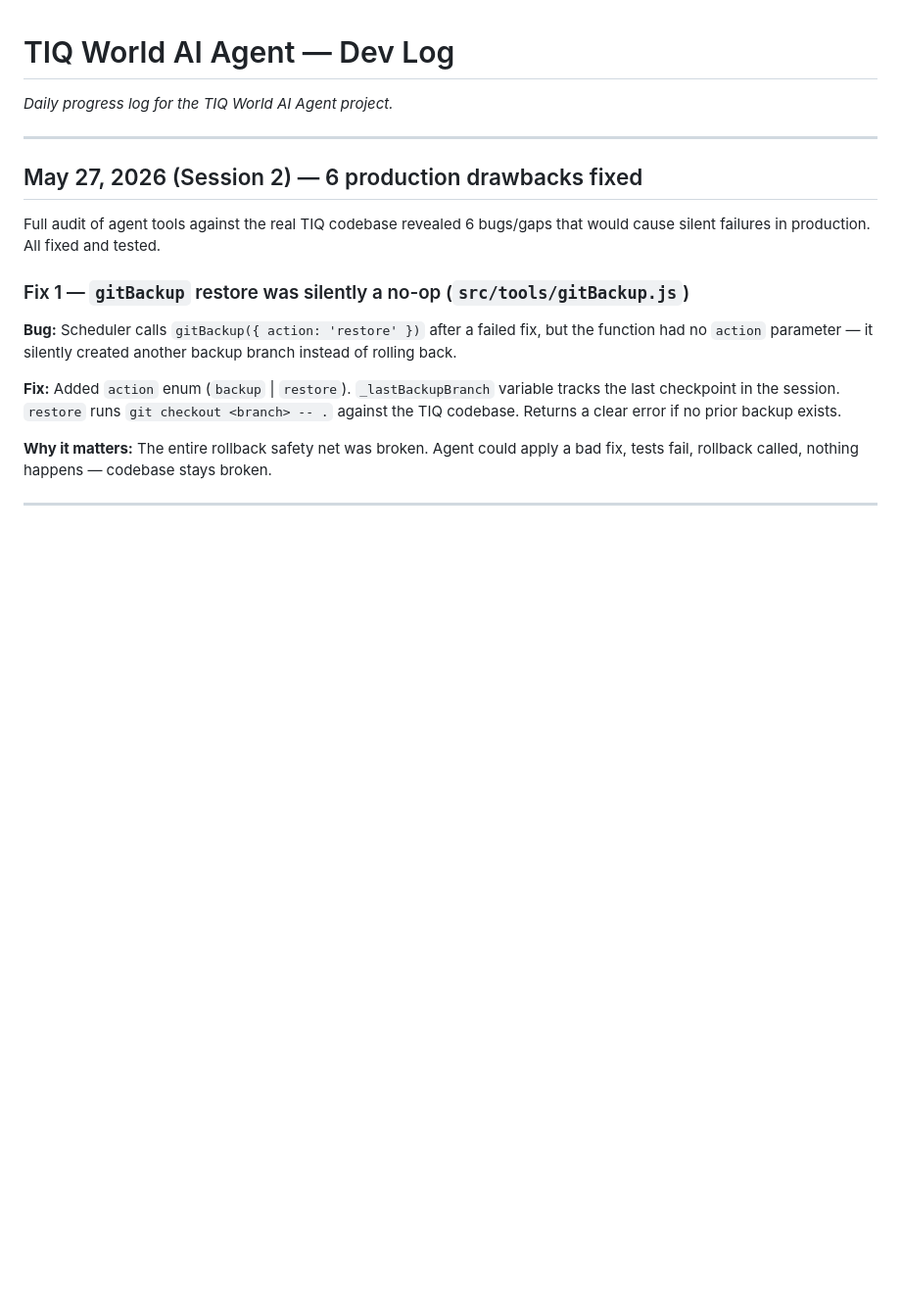
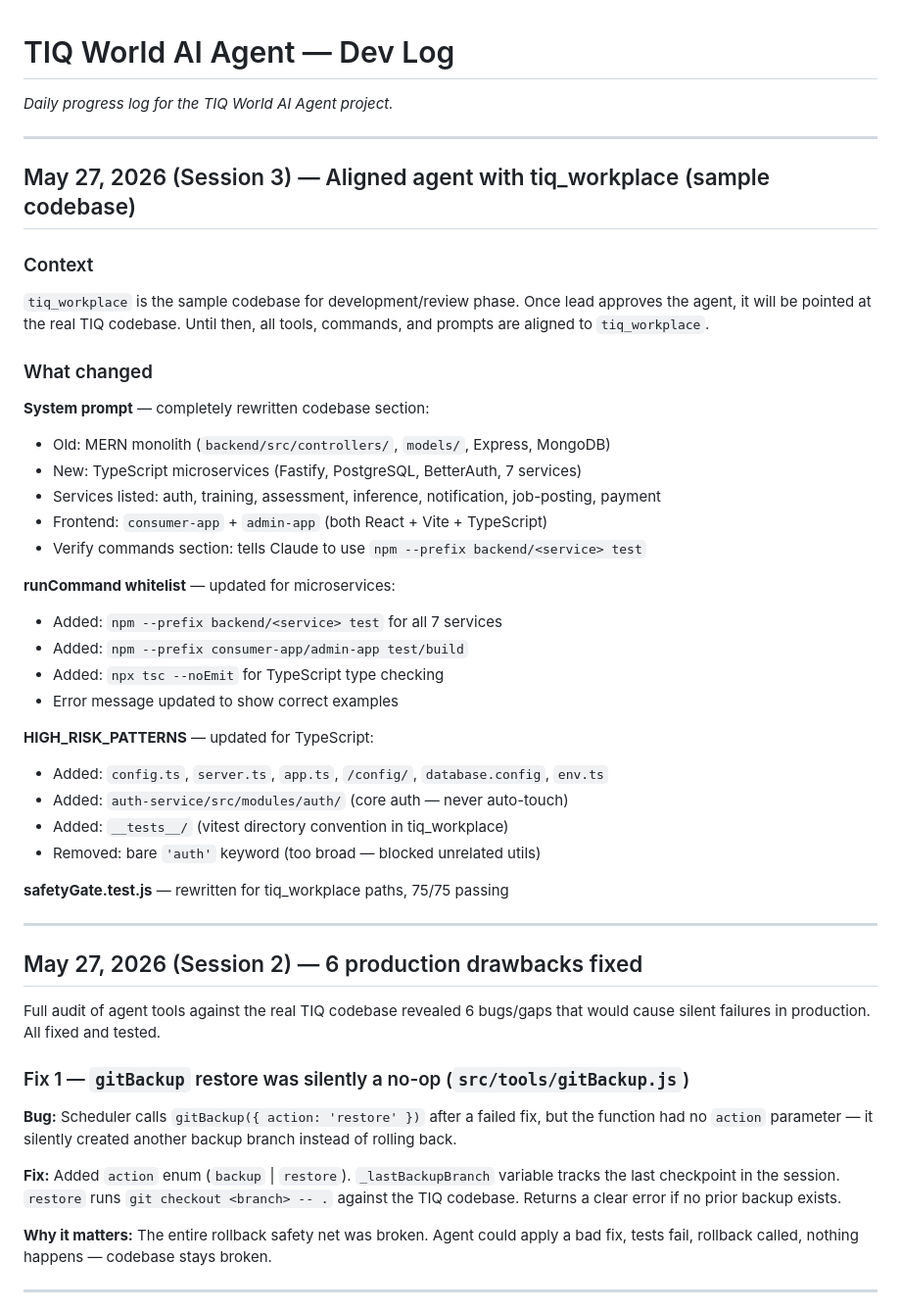
Before and after one commit to Shalin-mish/tiqworld-ai-agent, a Markdown page: docs/devlog.md, the part around the change. Shown at 98% size. Rendered like a GitHub page; blank space fills up the shorter version.

Commit message:
docs: devlog — May 27 session 3, tiq_workplace alignment

```diff
--- a/docs/devlog.md
+++ b/docs/devlog.md
@@ -1,6 +1,36 @@
 # TIQ World AI Agent — Dev Log
 
 *Daily progress log for the TIQ World AI Agent project.*
+
+---
+
+## May 27, 2026 (Session 3) — Aligned agent with tiq_workplace (sample codebase)
+
+### Context
+`tiq_workplace` is the sample codebase for development/review phase. Once lead approves the agent, it will be pointed at the real TIQ codebase. Until then, all tools, commands, and prompts are aligned to `tiq_workplace`.
+
+### What changed
+
+**System prompt** — completely rewritten codebase section:
+- Old: MERN monolith (`backend/src/controllers/`, `models/`, Express, MongoDB)
+- New: TypeScript microservices (Fastify, PostgreSQL, BetterAuth, 7 services)
+- Services listed: auth, training, assessment, inference, notification, job-posting, payment
+- Frontend: `consumer-app` + `admin-app` (both React + Vite + TypeScript)
+- Verify commands section: tells Claude to use `npm --prefix backend/<service> test`
+
+**runCommand whitelist** — updated for microservices:
+- Added: `npm --prefix backend/<service> test` for all 7 services
+- Added: `npm --prefix consumer-app/admin-app test/build`
+- Added: `npx tsc --noEmit` for TypeScript type checking
+- Error message updated to show correct examples
+
+**HIGH_RISK_PATTERNS** — updated for TypeScript:
+- Added: `config.ts`, `server.ts`, `app.ts`, `/config/`, `database.config`, `env.ts`
+- Added: `auth-service/src/modules/auth/` (core auth — never auto-touch)
+- Added: `__tests__/` (vitest directory convention in tiq_workplace)
+- Removed: bare `'auth'` keyword (too broad — blocked unrelated utils)
+
+**safetyGate.test.js** — rewritten for tiq_workplace paths, 75/75 passing
 
 ---
 
```
